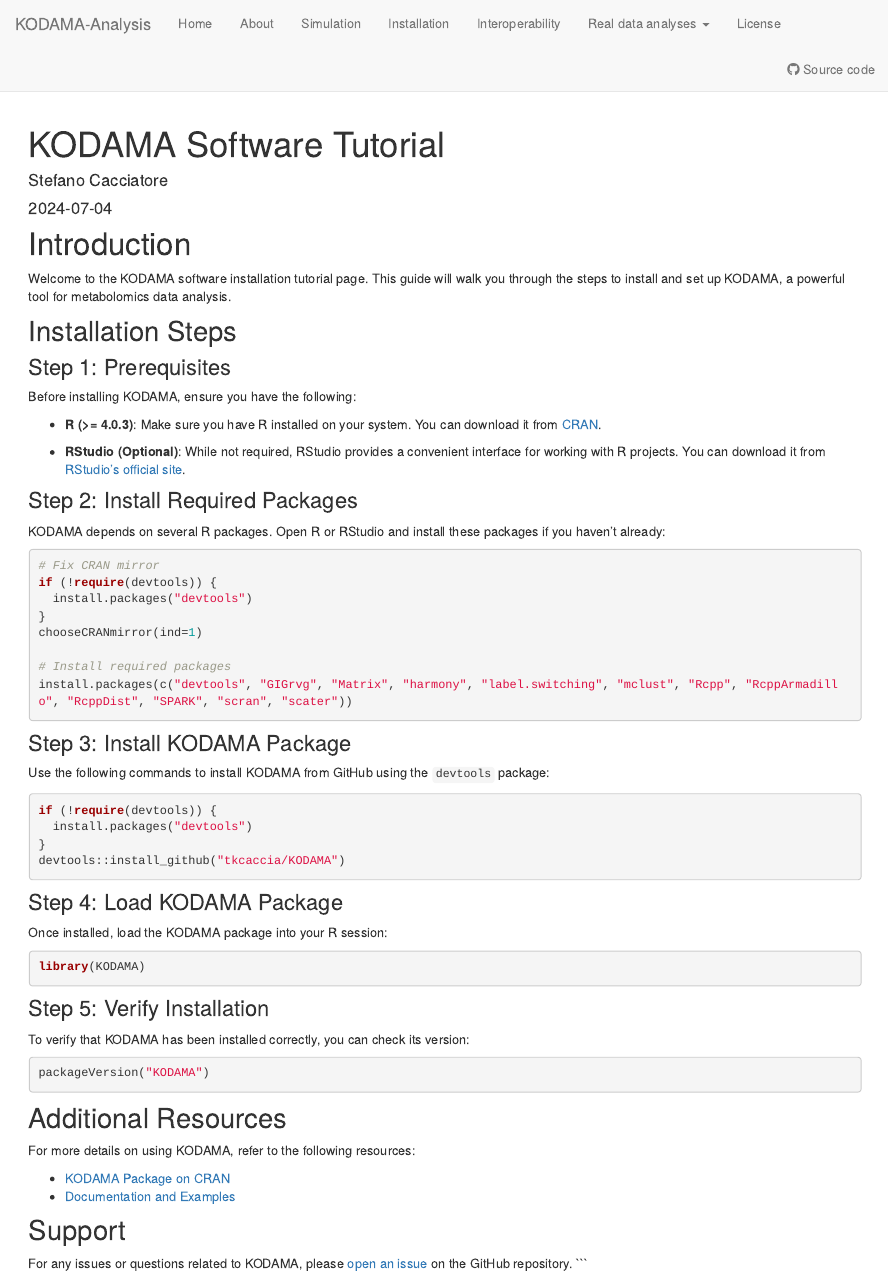
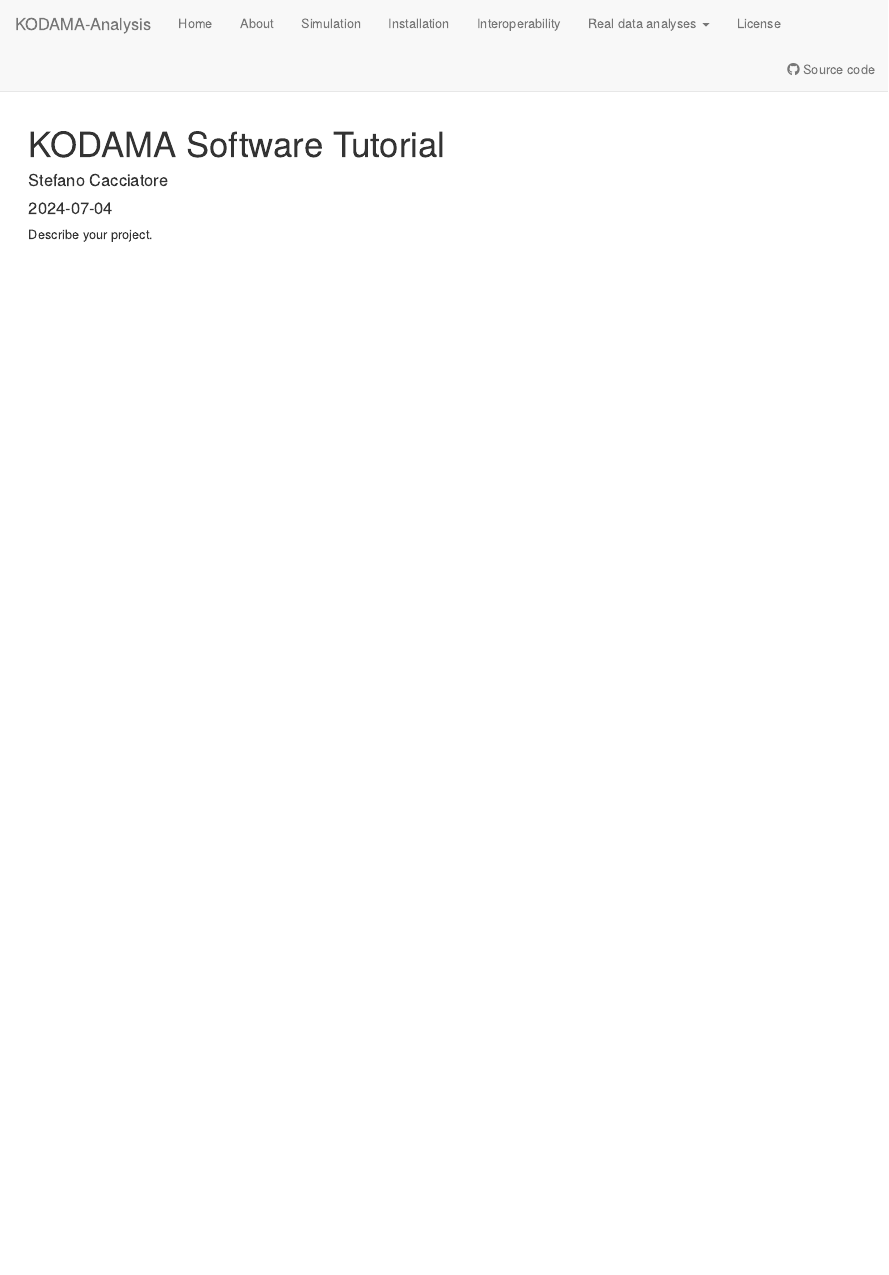
Before and after one commit to tkcaccia/KODAMA-Analysis, an R Markdown document (analysis/about.Rmd): the page in a window 1100 px wide, from its top. Rendered offline with R 4.5, knitr and Pandoc, with nearby package versions; drawn as R Markdown's standard HTML page in place of the format the file asks for.

Commit message:
Update about.Rmd

````diff
--- a/analysis/about.Rmd
+++ b/analysis/about.Rmd
@@ -4,75 +4,9 @@
 date: "`r format(Sys.time(), '%Y-%m-%d')`"
 output:
   workflowr::wflow_html:
-    toc: True
+    toc: true
 editor_options:
   chunk_output_type: console
 ---
 
-# Introduction
-
-Welcome to the KODAMA software installation tutorial page. This guide will walk you through the steps to install and set up KODAMA, a powerful tool for metabolomics data analysis.
-
-## Installation Steps
-
-### Step 1: Prerequisites
-
-Before installing KODAMA, ensure you have the following:
-
-- **R (>= 4.0.3)**: Make sure you have R installed on your system. You can download it from [CRAN](https://cran.r-project.org/).
-
-- **RStudio (Optional)**: While not required, RStudio provides a convenient interface for working with R projects. You can download it from [RStudio's official site](https://www.rstudio.com/products/rstudio/download/).
-
-### Step 2: Install Required Packages
-
-KODAMA depends on several R packages. Open R or RStudio and install these packages if you haven't already:
-
-```{r, fig.width=10, fig.height=4, echo=TRUE, eval=FALSE, warning=FALSE, message=FALSE}
-# Fix CRAN mirror
-if (!require(devtools)) {
-  install.packages("devtools")
-}
-chooseCRANmirror(ind=1)
-
-# Install required packages
-install.packages(c("devtools", "GIGrvg", "Matrix", "harmony", "label.switching", "mclust", "Rcpp", "RcppArmadillo", "RcppDist", "SPARK", "scran", "scater"))
-```
-
-### Step 3: Install KODAMA Package
-
-Use the following commands to install KODAMA from GitHub using the `devtools` package:
-
-```{r, fig.width=10, fig.height=4, echo=TRUE, eval=FALSE, warning=FALSE, message=FALSE}
-if (!require(devtools)) {
-  install.packages("devtools")
-}
-devtools::install_github("tkcaccia/KODAMA")
-```
-
-### Step 4: Load KODAMA Package
-
-Once installed, load the KODAMA package into your R session:
-
-```{r, fig.width=10, fig.height=4, echo=TRUE, eval=FALSE, warning=FALSE, message=FALSE}
-library(KODAMA)
-```
-
-### Step 5: Verify Installation
-
-To verify that KODAMA has been installed correctly, you can check its version:
-
-```{r, fig.width=10, fig.height=4, echo=TRUE, eval=FALSE, warning=FALSE, message=FALSE}
-packageVersion("KODAMA")
-```
-
-## Additional Resources
-
-For more details on using KODAMA, refer to the following resources:
-
-- [KODAMA Package on CRAN](https://cran.r-project.org/web/packages/KODAMA/index.html)
-- [Documentation and Examples](https://github.com/tkcaccia/KODAMA)
-
-## Support
-
-For any issues or questions related to KODAMA, please [open an issue](https://github.com/tkcaccia/KODAMA/issues) on the GitHub repository.
-```
+Describe your project.
````
